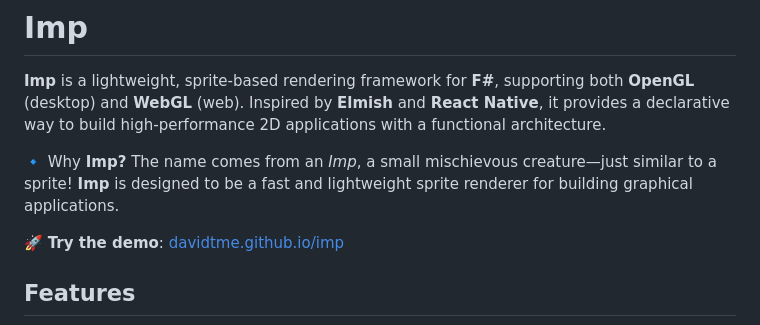
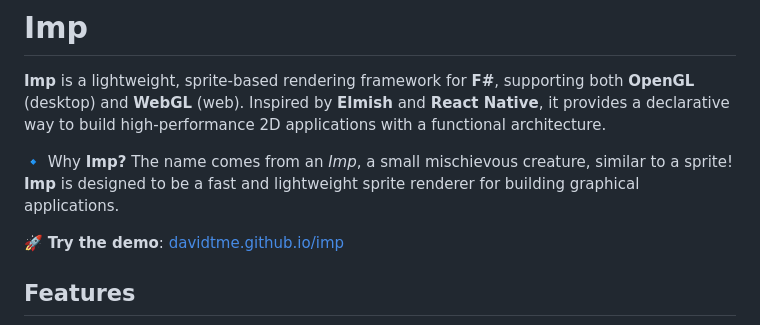
Before and after one commit to davidtme/Imp, a Markdown page: README.md, the part around the change. GitHub-like rendering.

```diff
--- a/README.md
+++ b/README.md
@@ -2,7 +2,7 @@
 
 **Imp** is a lightweight, sprite-based rendering framework for **F#**, supporting both **OpenGL** (desktop) and **WebGL** (web). Inspired by **Elmish** and **React Native**, it provides a declarative way to build high-performance 2D applications with a functional architecture.
 
-🔹 Why **Imp?** The name comes from an *Imp*, a small mischievous creature—just similar to a sprite! **Imp** is designed to be a fast and lightweight sprite renderer for building graphical applications.
+🔹 Why **Imp?** The name comes from an *Imp*, a small mischievous creature, similar to a sprite! **Imp** is designed to be a fast and lightweight sprite renderer for building graphical applications.
 
 🚀 **Try the demo**: [davidtme.github.io/imp](https://davidtme.github.io/imp)
 
```
